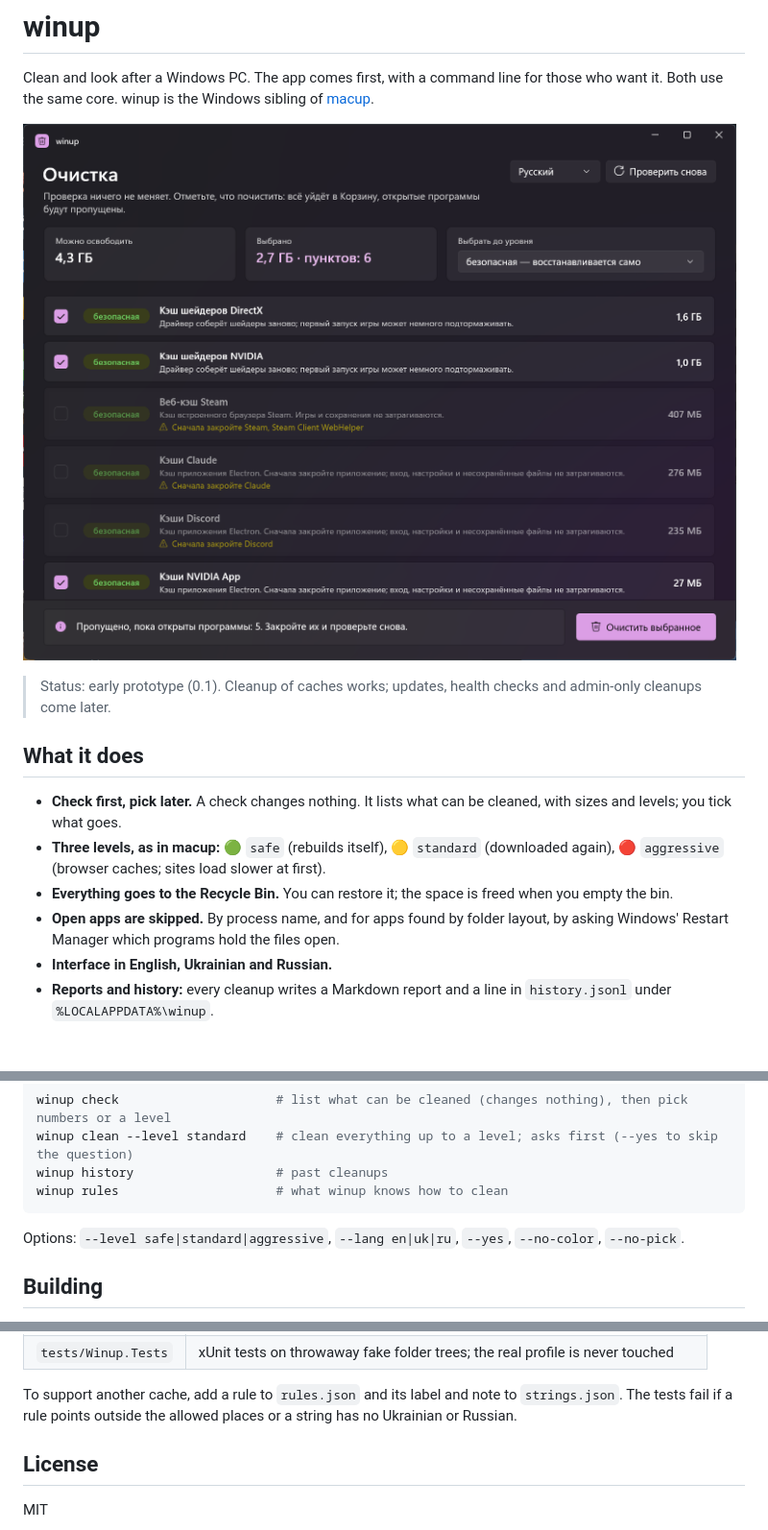
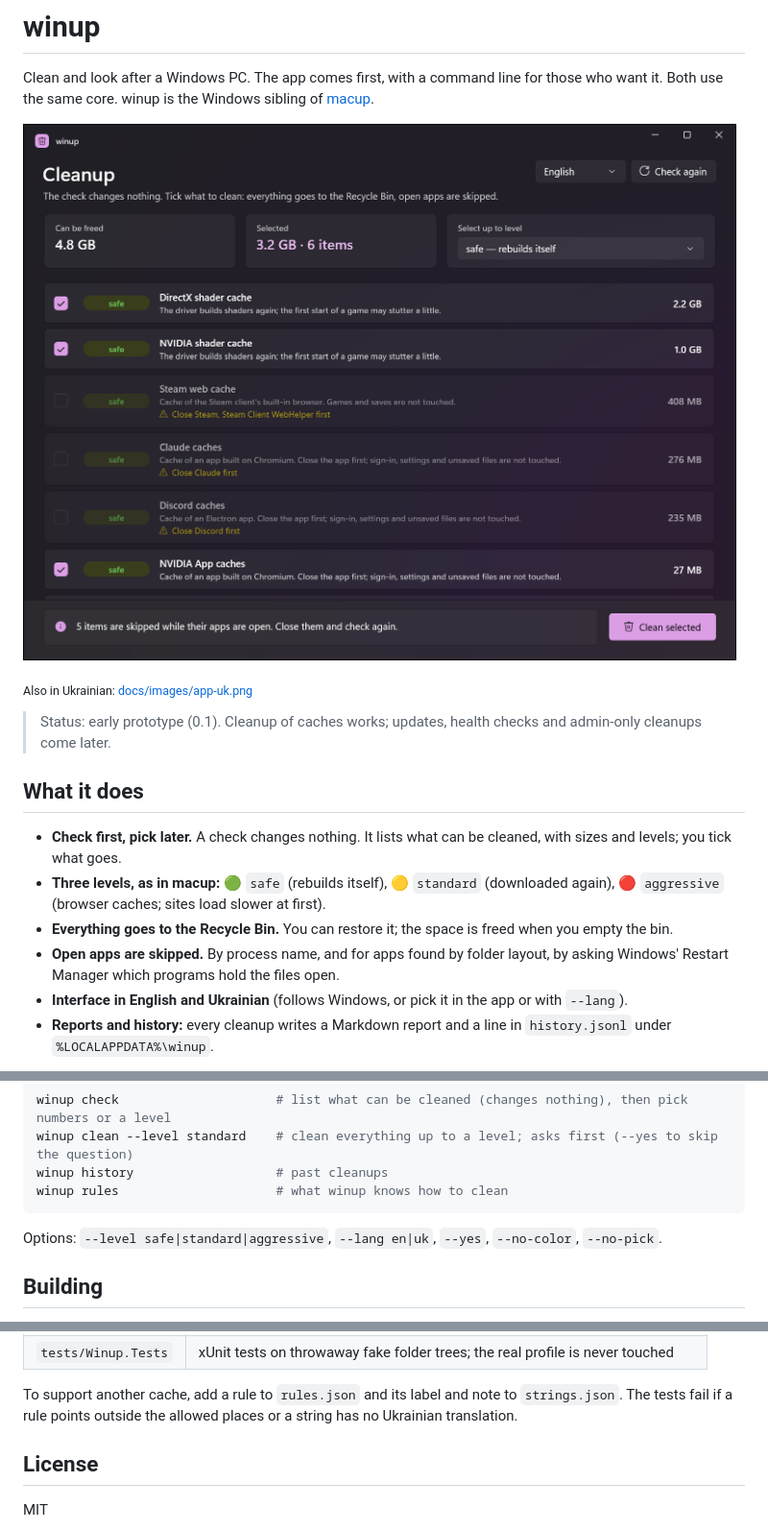
Before and after one commit to VitaliiDeveloper/winup, a Markdown page: README.md, 3 parts joined by grey strips. Shown at 96% size. Drawn GitHub-style; pictures changed too: docs/images/app-en.png (added), docs/images/app-ru.png (deleted); blank space fills up the shorter version.

````diff
--- a/README.md
+++ b/README.md
@@ -3,7 +3,9 @@
 Clean and look after a Windows PC. The app comes first, with a command line for those who want it. Both use the same core.
 winup is the Windows sibling of [macup](https://github.com/VitaliiDeveloper/macup).
 
-![winup: the list of what can be cleaned, with levels, sizes and checkboxes](docs/images/app-ru.png)
+![winup: the list of what can be cleaned, with levels, sizes and checkboxes](docs/images/app-en.png)
+
+<sub>Also in Ukrainian: [docs/images/app-uk.png](docs/images/app-uk.png)</sub>
 
 > Status: early prototype (0.1). Cleanup of caches works; updates, health checks and admin-only cleanups come later.
 
@@ -13,7 +15,7 @@ winup is the Windows sibling of [macup](https://github.com/VitaliiDeveloper/macu
 - **Three levels, as in macup:** 🟢 `safe` (rebuilds itself), 🟡 `standard` (downloaded again), 🔴 `aggressive` (browser caches; sites load slower at first).
 - **Everything goes to the Recycle Bin.** You can restore it; the space is freed when you empty the bin.
 - **Open apps are skipped.** By process name, and for apps found by folder layout, by asking Windows' Restart Manager which programs hold the files open.
-- **Interface in English, Ukrainian and Russian.**
+- **Interface in English and Ukrainian** (follows Windows, or pick it in the app or with `--lang`).
 - **Reports and history:** every cleanup writes a Markdown report and a line in `history.jsonl` under `%LOCALAPPDATA%\winup`.
 
 What it cleans today: temporary files (older than 24 h), Explorer thumbnails, DirectX/NVIDIA/AMD/Intel shader caches, NVIDIA
@@ -48,7 +50,7 @@ winup history                   # past cleanups
 winup rules                     # what winup knows how to clean
 ```
 
-Options: `--level safe|standard|aggressive`, `--lang en|uk|ru`, `--yes`, `--no-color`, `--no-pick`.
+Options: `--level safe|standard|aggressive`, `--lang en|uk`, `--yes`, `--no-color`, `--no-pick`.
 
 ## Building
 
@@ -70,7 +72,7 @@ dotnet run --project src/Winup.App
 | `tests/Winup.Tests` | xUnit tests on throwaway fake folder trees; the real profile is never touched |
 
 To support another cache, add a rule to `rules.json` and its label and note to `strings.json`. The tests fail if a rule points
-outside the allowed places or a string has no Ukrainian or Russian.
+outside the allowed places or a string has no Ukrainian translation.
 
 ## License
 
````
Also changed, not shown: docs/images/app-uk.png (added), 5 other files.
